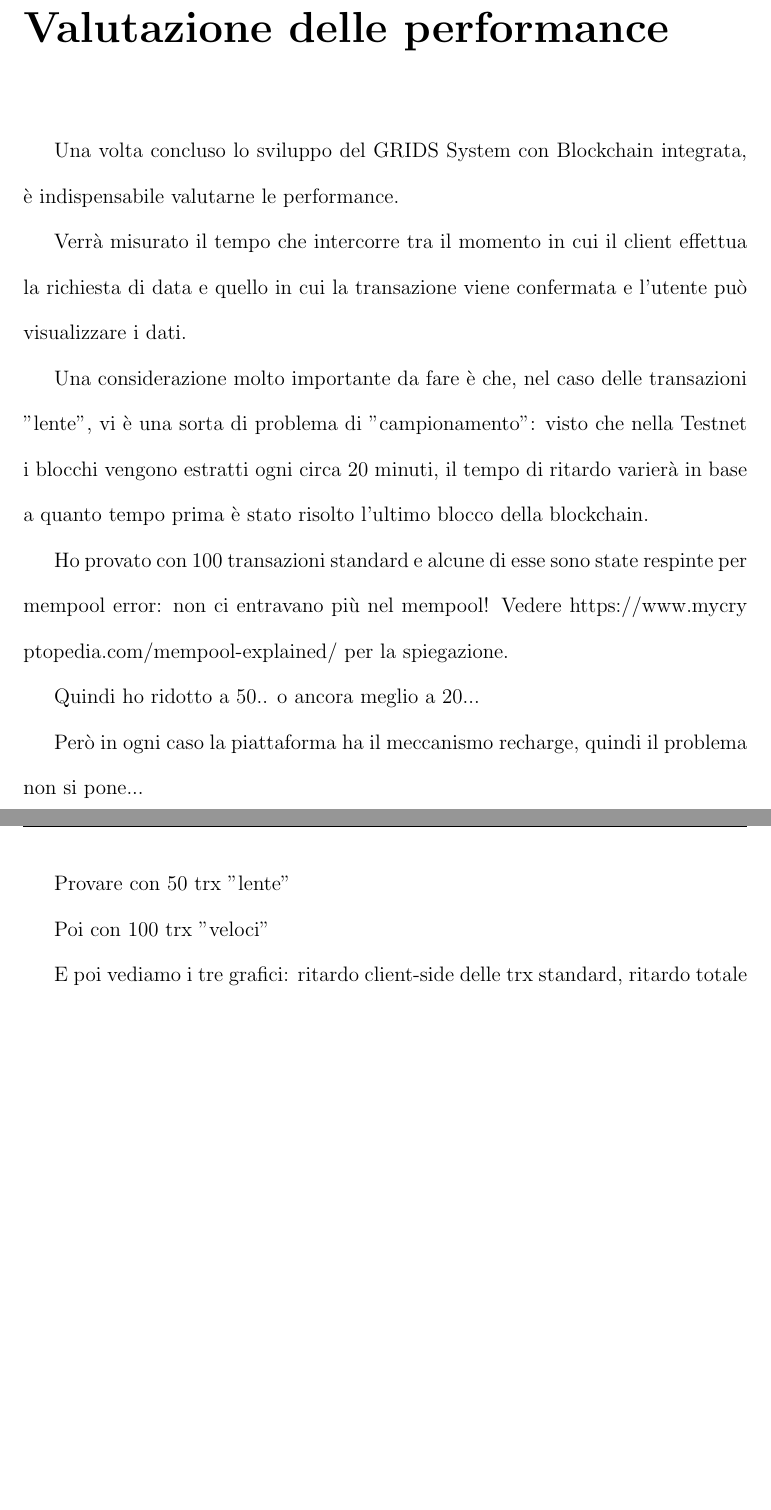
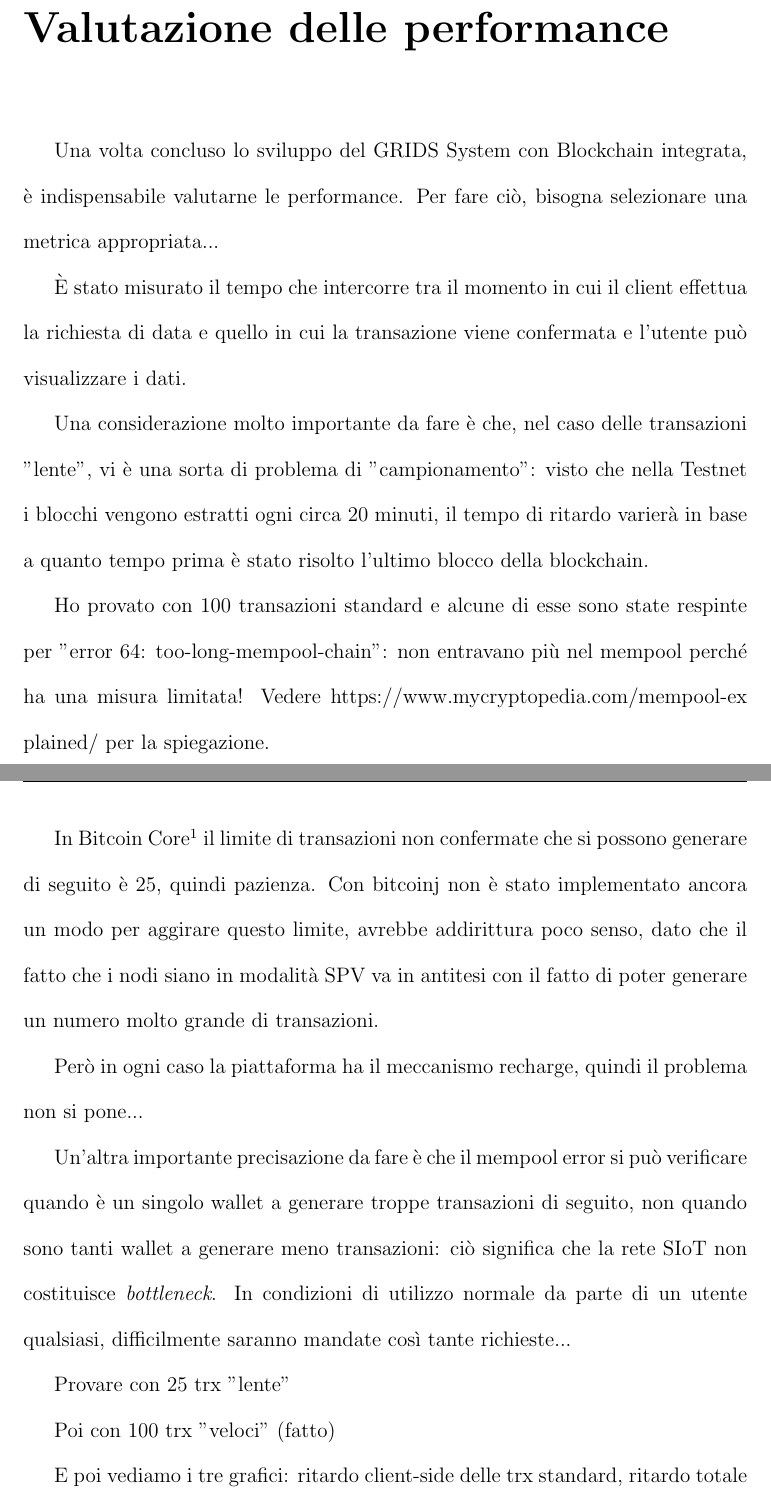
Before and after one commit to silviabooks/MASTER-THESIS-Silvia-Sottile, a LaTeX document (tesi.tex, which reads Capitoli/Calcoli.tex): two parts of pages 54 and 55 of 57 before the commit and two parts of pages 54 and 55 of 58 after it, joined at a grey line, cut so that both start at the same text, the shorter picture padded with empty space. Compiled offline with pdfLaTeX.

Commit message:
a buon punto

```diff
--- a/Capitoli/Calcoli.tex
+++ b/Capitoli/Calcoli.tex
@@ -1,20 +1,23 @@
 Una volta concluso lo sviluppo del GRIDS System con Blockchain integrata, è indispensabile valutarne le performance.
+Per fare ciò, bisogna selezionare una metrica appropriata...
 
-Verrà misurato il tempo che intercorre tra il momento in cui il client effettua la richiesta di data e quello in cui la transazione viene confermata e l'utente può visualizzare i dati.
+
+È stato misurato il tempo che intercorre tra il momento in cui il client effettua la richiesta di data e quello in cui la transazione viene confermata e l'utente può visualizzare i dati.
 
 Una considerazione molto importante da fare è che, nel caso delle transazioni "lente", vi è una sorta di problema di "campionamento": visto che nella Testnet i blocchi vengono estratti ogni circa 20 minuti, il tempo di ritardo varierà in base a quanto tempo prima è stato risolto l'ultimo blocco della blockchain.
 
-%%
-Ho provato con 100 transazioni standard e alcune di esse sono state respinte per mempool error: non ci entravano più nel mempool! Vedere https://www.mycry ptopedia.com/mempool-explained/ per la spiegazione.
+Ho provato con 100 transazioni standard e alcune di esse sono state respinte per "error 64: too-long-mempool-chain": non entravano più nel mempool perché ha una misura limitata! Vedere https://www.mycryptopedia.com/mempool-ex plained/ per la spiegazione.
 
-Quindi ho ridotto a 50.. o ancora meglio a 20...
+In Bitcoin Core\footnote{https://bitcoin.org/en/bitcoin-core/} il limite di transazioni non confermate che si possono generare di seguito è 25, quindi pazienza. Con bitcoinj non è stato implementato ancora un modo per aggirare questo limite, avrebbe addirittura poco senso, dato che il fatto che i nodi siano in modalità SPV va in antitesi con il fatto di poter generare un numero molto grande di transazioni.
 
 Però in ogni caso la piattaforma ha il meccanismo recharge, quindi il problema non si pone...
+
+Un'altra importante precisazione da fare è che il mempool error si può verificare quando è un singolo wallet a generare troppe transazioni di seguito, non quando sono tanti wallet a generare meno transazioni: ciò significa che la rete SIoT non costituisce \textit{bottleneck}. In condizioni di utilizzo normale da parte di un utente qualsiasi, difficilmente saranno mandate così tante richieste...
 %%
 
+Provare con 25 trx "lente"
 
-Provare con 50 trx "lente"
+Poi con 100 trx "veloci" (fatto)
 
-Poi con 100 trx "veloci"
+E poi vediamo i tre grafici: ritardo client-side delle trx standard, ritardo totale delle trx standard, ritardo totale delle transazioni veloci.
 
-E poi vediamo i tre grafici: ritardo client-side delle trx standard, ritardo totale delle trx standard, ritardo totale delle transazioni veloci
```
Also changed, not shown: Capitoli/GRIDS.tex (+4 -6 lines), Capitoli/Integrazione.tex (+6 -5 lines), Capitoli/Introduzione.tex (+1 -1 lines), Capitoli/Tecnologie.tex (+1 -1 lines), biblio.bib (+7 -0 lines), Capitoli/Calcoli.tex (6 more changed lines).
